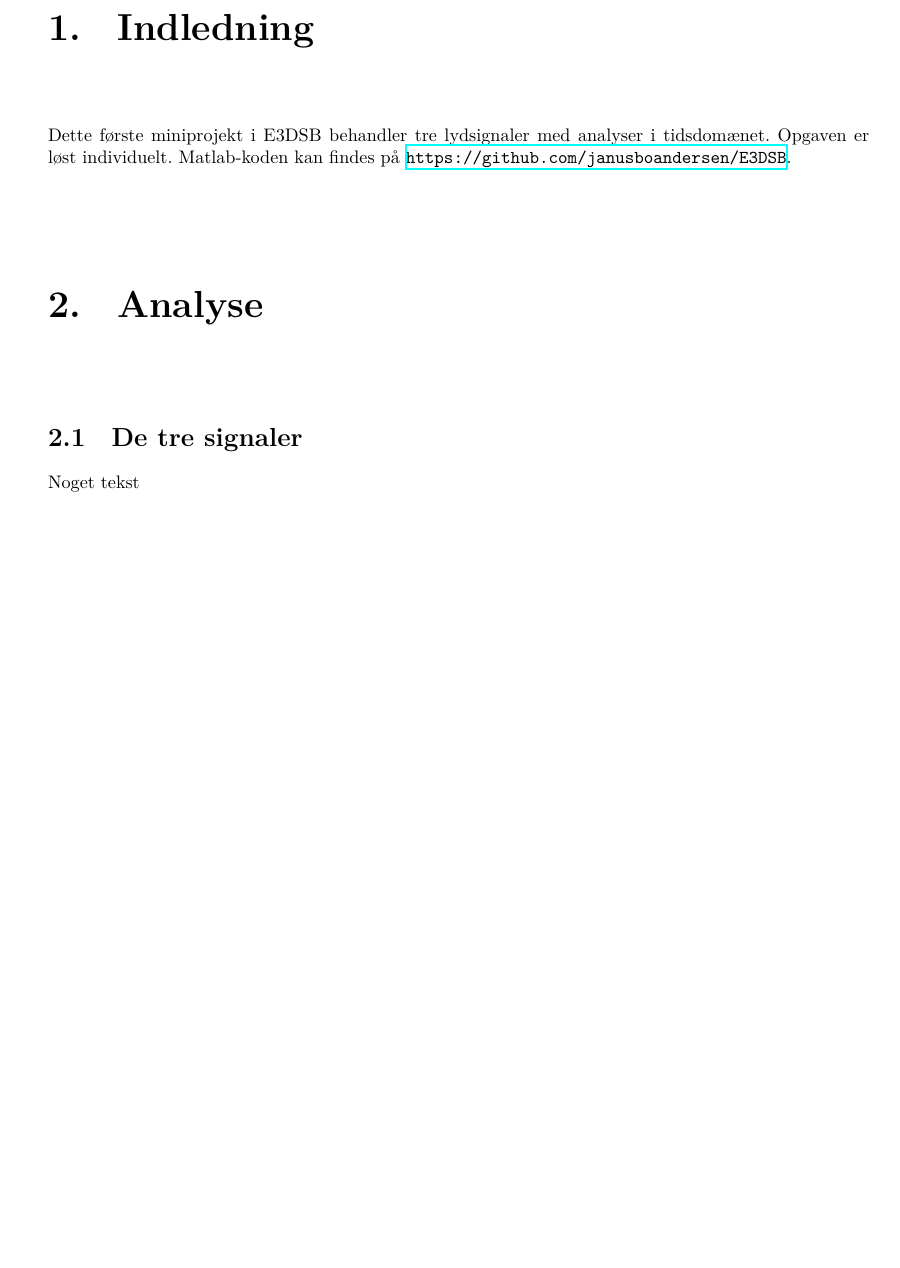
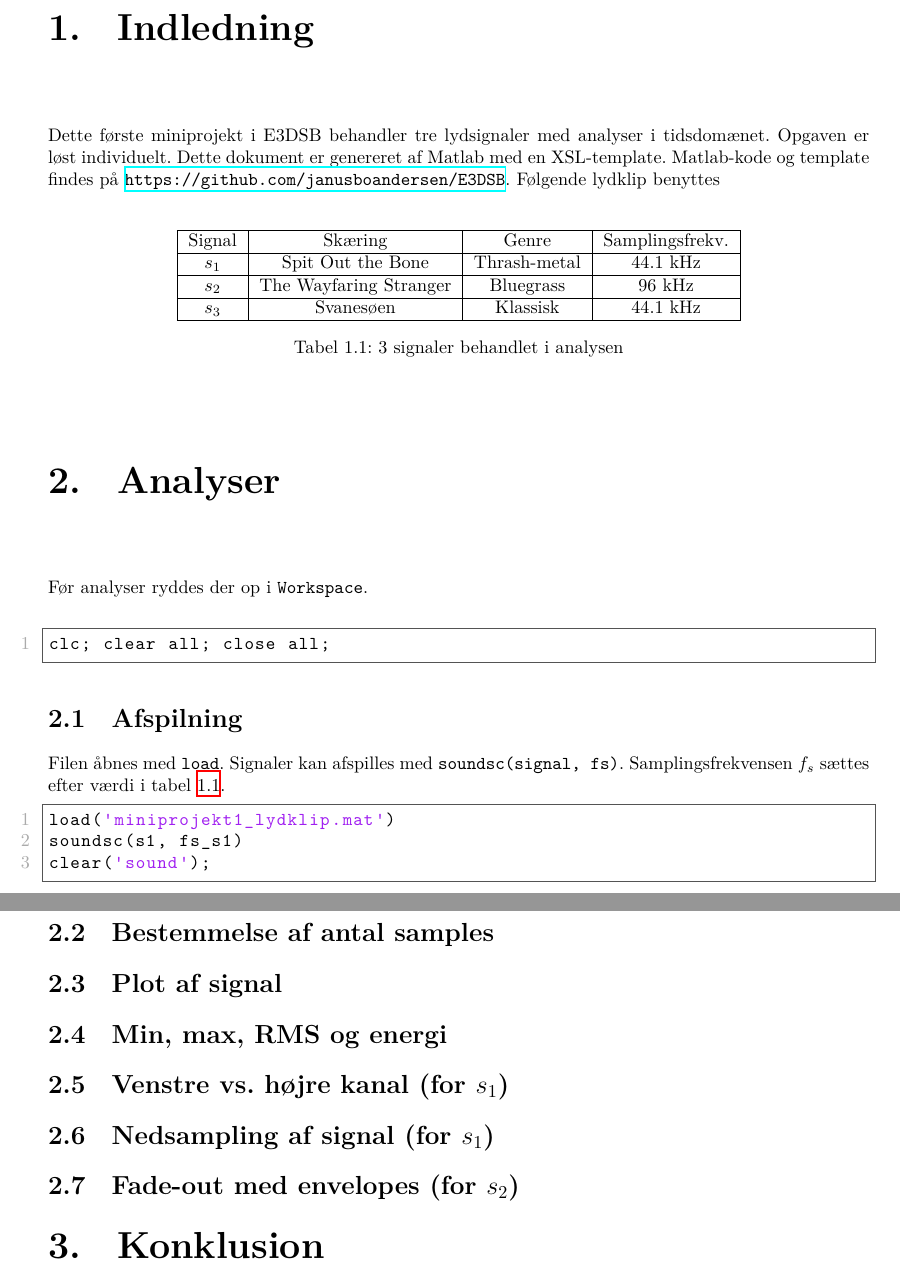
Before and after one commit to janusboandersen/E3DSB, a LaTeX document (Afleveringer/01/latex/Miniprojekt_1.tex): part of page 3 of 3 before the commit and two parts of pages 3 and 4 of 4 after it, the two joined at a grey line, cut so that both start at the same text, the shorter picture padded with empty space. Compiled offline with XeLaTeX.

Commit message:
Update the XSL for code highlighting

```diff
--- a/Afleveringer/01/latex/Miniprojekt_1.tex
+++ b/Afleveringer/01/latex/Miniprojekt_1.tex
@@ -45,22 +59,80 @@
 \chapter{Indledning}
 Dette første miniprojekt i E3DSB behandler tre lydsignaler med analyser i tidsdomænet.
 Opgaven er løst individuelt.
-Matlab-koden kan findes på \url{https://github.com/janusboandersen/E3DSB}.
+Dette dokument er genereret af Matlab med en XSL-template.
+Matlab-kode og template findes på \url{https://github.com/janusboandersen/E3DSB}.
+Følgende lydklip benyttes \\
+\begin{table}[H]
+\centering
+\begin{tabular}{| c | c | c | c |} \hline
+Signal & Skæring & Genre & Samplingsfrekv. \\ \hline
+$s_1$ & Spit Out the Bone & Thrash-metal & 44.1 \si{\kilo\hertz} \\ \hline
+$s_2$ & The Wayfaring Stranger & Bluegrass & 96 \si{\kilo\hertz} \\ \hline
+$s_3$ & Svanesøen & Klassisk & 44.1 \si{\kilo\hertz} \\ \hline
+\end{tabular}\caption{3 signaler behandlet i analysen}\label{tab:lydklip}\end{table}
 
-\end{par} \vspace{1em}
+\end{par}
 \begin{par}
 
-\chapter{Analyse}
+\chapter{Analyser}
+Før analyser ryddes der op i \texttt{Workspace}.\\
 
-\end{par} \vspace{1em}
+\end{par}
+
+\begin{lstlisting}[language=Matlab, style=Matlab-editor]
+clc; clear all; close all;
+\end{lstlisting}
 
 
 
-\section{De tre signaler}
+\section{Afspilning}
 
-\begin{par}
-Noget tekst
-\end{par} \vspace{1em}
+        \begin{par}
+
+Filen åbnes med \texttt{load}.
+Signaler kan afspilles med \texttt{soundsc(signal, fs)}.
+Samplingsfrekvensen $f_s$ sættes efter værdi i tabel~\ref{tab:lydklip}.
+
+\end{par}
+
+\begin{lstlisting}[language=Matlab, style=Matlab-editor]
+load('miniprojekt1_lydklip.mat')
+soundsc(s1, fs_s1)
+clear('sound');
+\end{lstlisting}
+
+
+
+\section{Bestemmelse af antal samples}
+
+
+
+
+\section{Plot af signal}
+
+
+
+
+\section{Min, max, RMS og energi}
+
+
+
+
+\section{Venstre vs. højre kanal (for $s_1$)}
+
+
+
+
+\section{Nedsampling af signal (for $s_1$)}
+
+
+
+
+\section{Fade-out med envelopes (for $s_2$)}
+
+        \begin{par}
+\chapter{Konklusion}
+\end{par}
 
 
 
```
Also changed, not shown: Afleveringer/01/latex/Makefile, Afleveringer/01/latex/Miniprojekt_1.pdf, Afleveringer/01/latex/Miniprojekt_1.tex (24 more changed lines), 2 other files.
